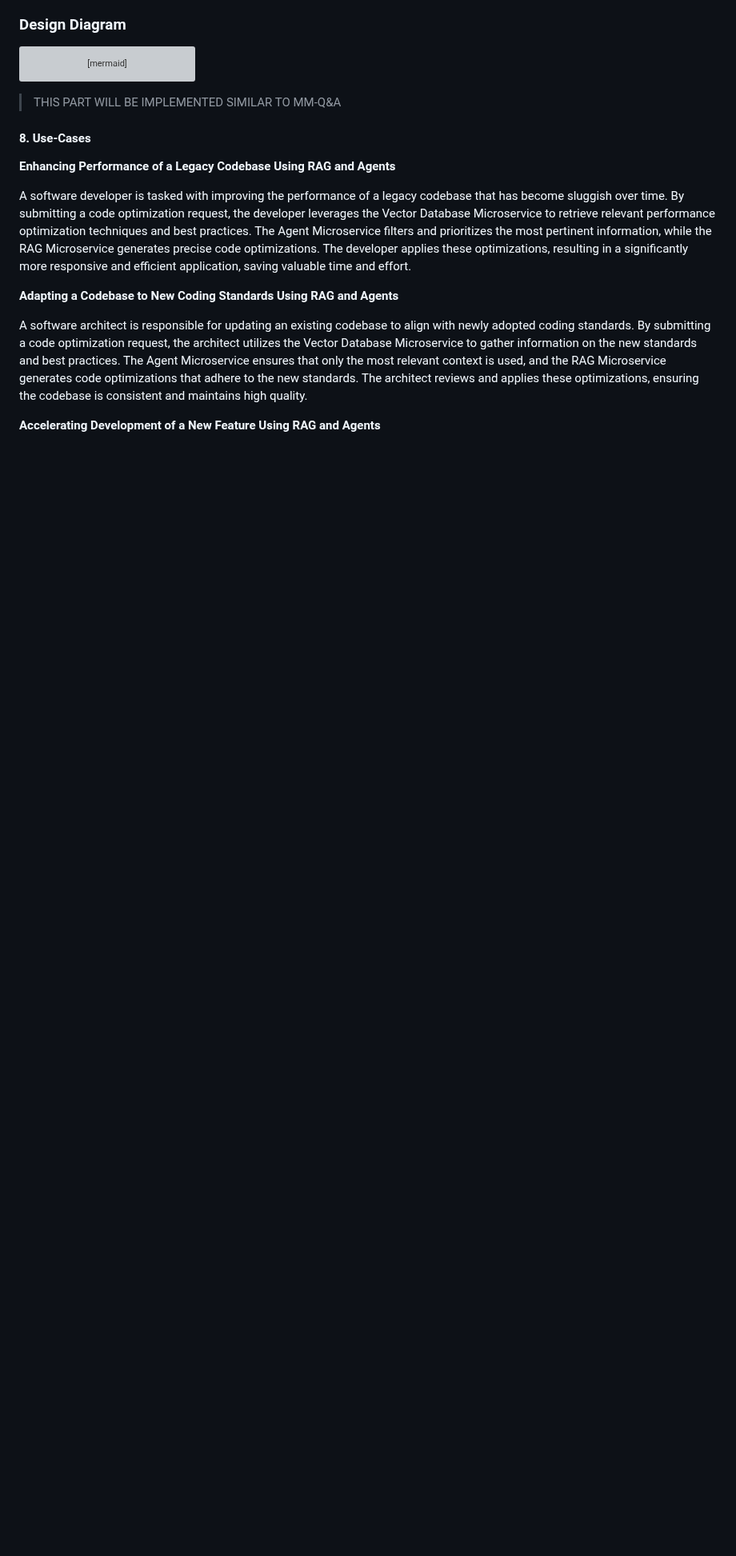
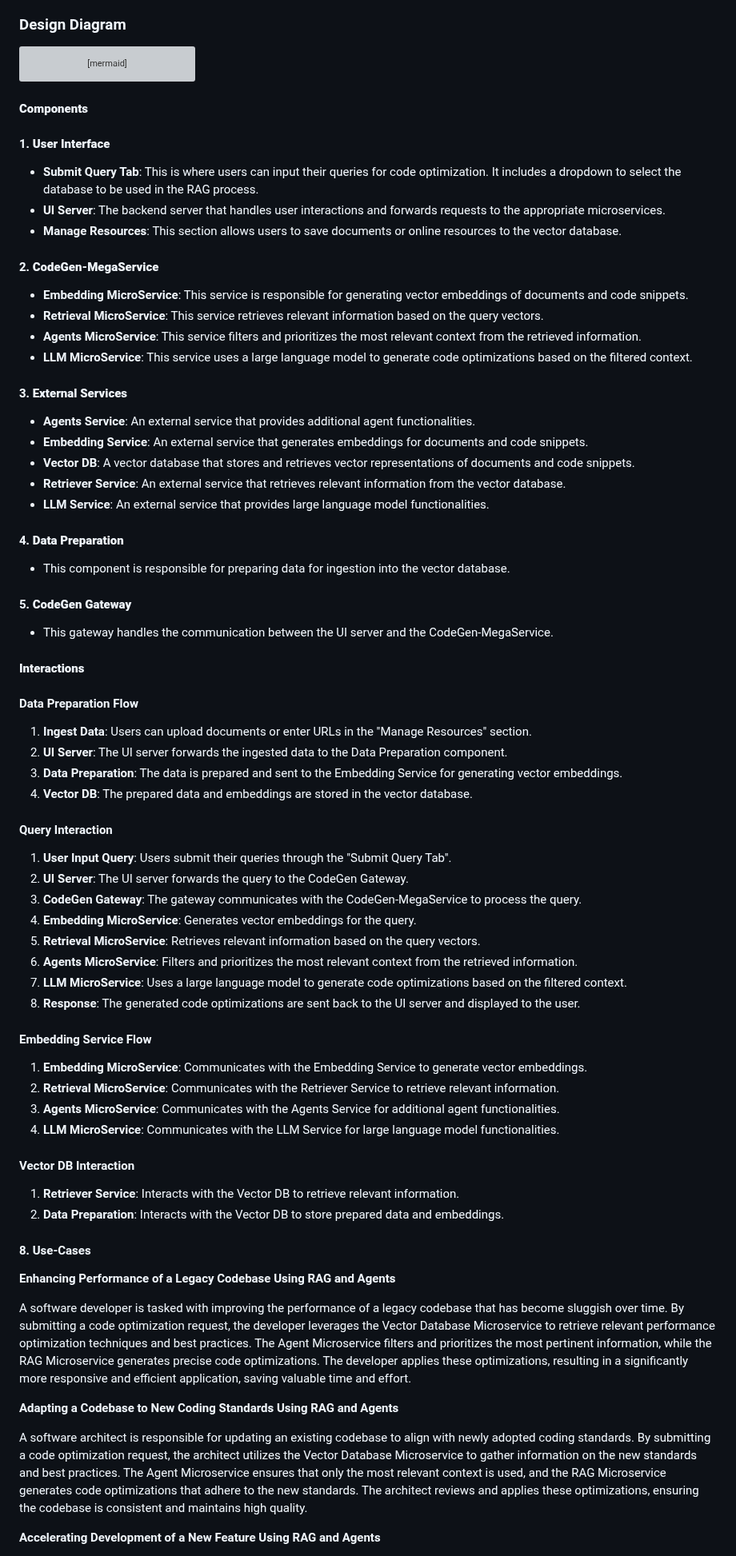
Before and after one commit to opea-project/docs, a Markdown page: community/rfcs/25-15-01-GenAIExamples-001-Code-Optimization-Using-RAG-and-Agents.md, the part around one of its changes. Shown at 80% size. Rendered like a GitHub page; blank space fills up the shorter version; grey boxes are pictures that could not be loaded.

Commit message:
add graph
Signed-off-by: Mustafa <mustafa.cetin@intel.com>

````diff
--- a/community/rfcs/25-15-01-GenAIExamples-001-Code-Optimization-Using-RAG-and-Agents.md
+++ b/community/rfcs/25-15-01-GenAIExamples-001-Code-Optimization-Using-RAG-and-Agents.md
@@ -211,7 +211,61 @@ flowchart LR
     DP <-.->VDB
 ```
 
-> THIS PART WILL BE IMPLEMENTED SIMILAR TO MM-Q&A
+#### **Components**
+
+#### 1. **User Interface**
+   - **Submit Query Tab**: This is where users can input their queries for code optimization. It includes a dropdown to select the database to be used in the RAG process.
+   - **UI Server**: The backend server that handles user interactions and forwards requests to the appropriate microservices.
+   - **Manage Resources**: This section allows users to save documents or online resources to the vector database.
+
+#### 2. **CodeGen-MegaService**
+   - **Embedding MicroService**: This service is responsible for generating vector embeddings of documents and code snippets.
+   - **Retrieval MicroService**: This service retrieves relevant information based on the query vectors.
+   - **Agents MicroService**: This service filters and prioritizes the most relevant context from the retrieved information.
+   - **LLM MicroService**: This service uses a large language model to generate code optimizations based on the filtered context.
+
+#### 3. **External Services**
+   - **Agents Service**: An external service that provides additional agent functionalities.
+   - **Embedding Service**: An external service that generates embeddings for documents and code snippets.
+   - **Vector DB**: A vector database that stores and retrieves vector representations of documents and code snippets.
+   - **Retriever Service**: An external service that retrieves relevant information from the vector database.
+   - **LLM Service**: An external service that provides large language model functionalities.
+
+#### 4. **Data Preparation**
+   - This component is responsible for preparing data for ingestion into the vector database.
+
+#### 5. **CodeGen Gateway**
+   - This gateway handles the communication between the UI server and the CodeGen-MegaService.
+
+#### **Interactions**
+
+#### Data Preparation Flow
+1. **Ingest Data**: Users can upload documents or enter URLs in the "Manage Resources" section.
+2. **UI Server**: The UI server forwards the ingested data to the Data Preparation component.
+3. **Data Preparation**: The data is prepared and sent to the Embedding Service for generating vector embeddings.
+4. **Vector DB**: The prepared data and embeddings are stored in the vector database.
+
+#### Query Interaction
+1. **User Input Query**: Users submit their queries through the "Submit Query Tab".
+2. **UI Server**: The UI server forwards the query to the CodeGen Gateway.
+3. **CodeGen Gateway**: The gateway communicates with the CodeGen-MegaService to process the query.
+4. **Embedding MicroService**: Generates vector embeddings for the query.
+5. **Retrieval MicroService**: Retrieves relevant information based on the query vectors.
+6. **Agents MicroService**: Filters and prioritizes the most relevant context from the retrieved information.
+7. **LLM MicroService**: Uses a large language model to generate code optimizations based on the filtered context.
+8. **Response**: The generated code optimizations are sent back to the UI server and displayed to the user.
+
+#### Embedding Service Flow
+1. **Embedding MicroService**: Communicates with the Embedding Service to generate vector embeddings.
+2. **Retrieval MicroService**: Communicates with the Retriever Service to retrieve relevant information.
+3. **Agents MicroService**: Communicates with the Agents Service for additional agent functionalities.
+4. **LLM MicroService**: Communicates with the LLM Service for large language model functionalities.
+
+#### Vector DB Interaction
+1. **Retriever Service**: Interacts with the Vector DB to retrieve relevant information.
+2. **Data Preparation**: Interacts with the Vector DB to store prepared data and embeddings.
+
+
 
 
 <!-- ### Implementation Plan
````
Also changed, not shown: other parts of community/rfcs/25-15-01-GenAIExamples-001-Code-Optimization-Using-RAG-and-Agents.md (+0 -9 lines).
